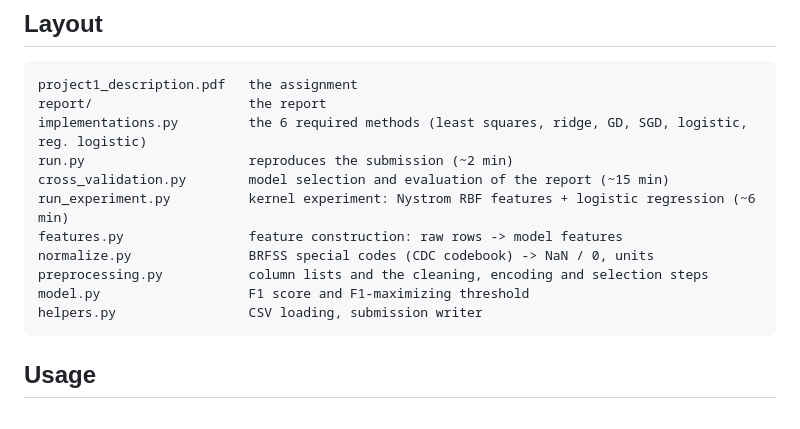
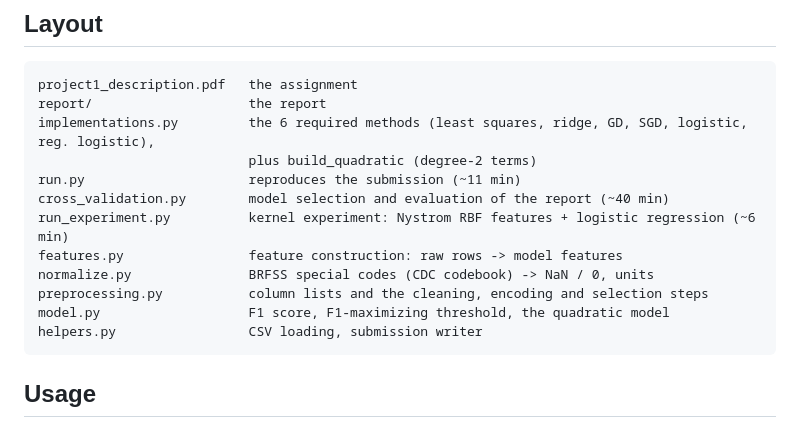
Before and after one commit to Frostweeds/EPFL_ML_Project1, a Markdown page: README.md, the part around one of its changes. GitHub-like rendering.

````diff
--- a/README.md
+++ b/README.md
@@ -9,14 +9,15 @@ survey, with the 6 methods of `implementations.py` (numpy only). The task is des
 ```
 project1_description.pdf   the assignment
 report/                    the report
-implementations.py         the 6 required methods (least squares, ridge, GD, SGD, logistic, reg. logistic)
-run.py                     reproduces the submission (~2 min)
-cross_validation.py        model selection and evaluation of the report (~15 min)
+implementations.py         the 6 required methods (least squares, ridge, GD, SGD, logistic, reg. logistic),
+                           plus build_quadratic (degree-2 terms)
+run.py                     reproduces the submission (~11 min)
+cross_validation.py        model selection and evaluation of the report (~40 min)
 run_experiment.py          kernel experiment: Nystrom RBF features + logistic regression (~6 min)
 features.py                feature construction: raw rows -> model features
 normalize.py               BRFSS special codes (CDC codebook) -> NaN / 0, units
 preprocessing.py           column lists and the cleaning, encoding and selection steps
-model.py                   F1 score and F1-maximizing threshold
+model.py                   F1 score, F1-maximizing threshold, the quadratic model
 helpers.py                 CSV loading, submission writer
 ```
 
````
Also changed, not shown: other parts of README.md (+34 -12 lines).
